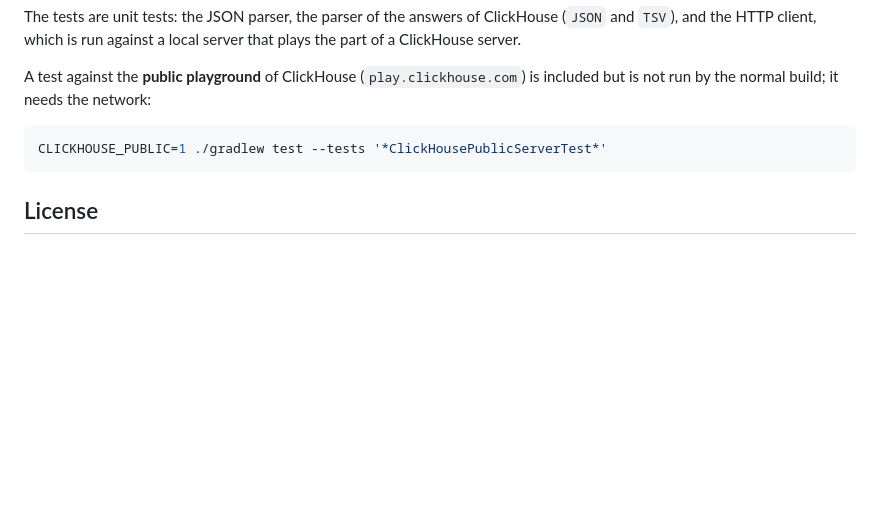
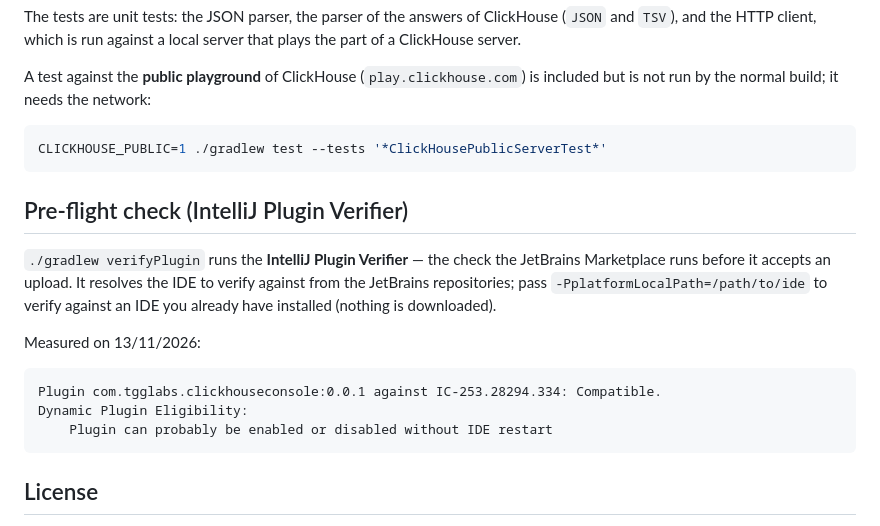
Before and after one commit to tgg49099-dotcom/clickhouse-console, a Markdown page: README.md, the part around one of its changes. GitHub-like rendering; blank space fills up the shorter version.

````diff
--- a/README.md
+++ b/README.md
@@ -65,6 +79,22 @@ needs the network:
 CLICKHOUSE_PUBLIC=1 ./gradlew test --tests '*ClickHousePublicServerTest*'
 ```
 
+## Pre-flight check (IntelliJ Plugin Verifier)
+
+`./gradlew verifyPlugin` runs the **IntelliJ Plugin Verifier** — the check the
+JetBrains Marketplace runs before it accepts an upload. It resolves the IDE to
+verify against from the JetBrains repositories; pass
+`-PplatformLocalPath=/path/to/ide` to verify against an IDE you already have
+installed (nothing is downloaded).
+
+Measured on 13/11/2026:
+
+```
+Plugin com.tgglabs.clickhouseconsole:0.0.1 against IC-253.28294.334: Compatible.
+Dynamic Plugin Eligibility:
+    Plugin can probably be enabled or disabled without IDE restart
+```
+
 ## License
 
 MIT — see [LICENSE](LICENSE).
````
Also changed, not shown: other parts of README.md (+14 -0 lines), FICHE-PRODUIT.md (+24 -2 lines), images/01-console-clickhouse.png (added), images/02-parametres-connexion.png (added), images/03-requete-et-resultat.png (added), images/04-connexion-verifiee.png (added), 1 other file.
